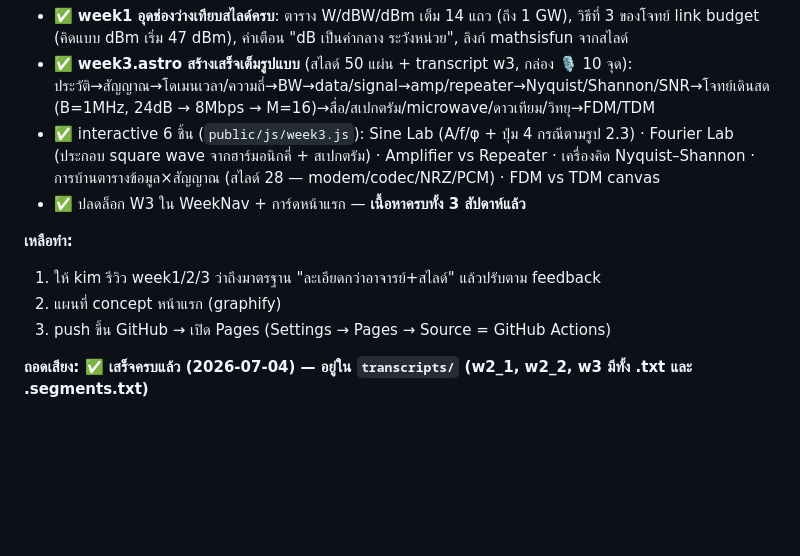
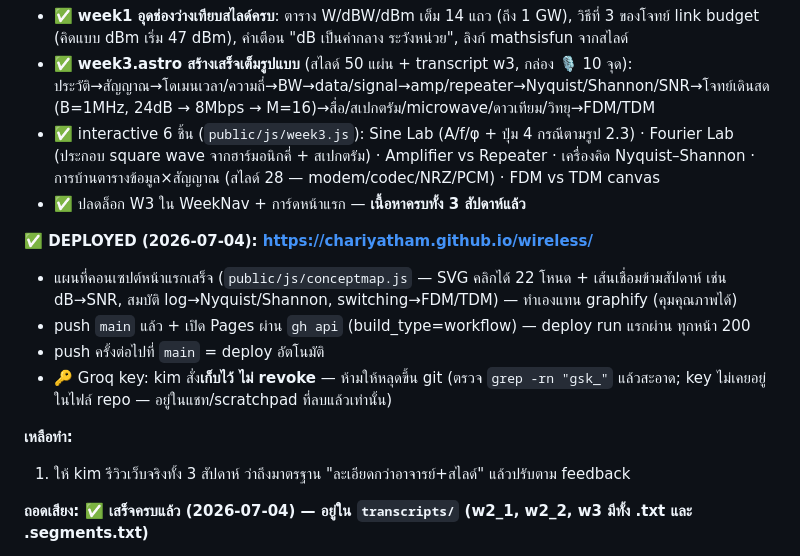
Before and after one commit to Chariyatham/wireless, a Markdown page: CLAUDE.md, the part around the change. GitHub-like rendering; blank space fills up the shorter version.

Commit message:
docs: อัปเดตสถานะโปรเจกต์ — deploy แล้ว + แผนที่คอนเซปต์เสร็จ
Co-Authored-By: Claude Fable 5 <noreply@anthropic.com>

```diff
--- a/CLAUDE.md
+++ b/CLAUDE.md
@@ -68,10 +68,14 @@
 - ✅ interactive 6 ชิ้น (`public/js/week3.js`): Sine Lab (A/f/φ + ปุ่ม 4 กรณีตามรูป 2.3) · Fourier Lab (ประกอบ square wave จากฮาร์มอนิกคี่ + สเปกตรัม) · Amplifier vs Repeater · เครื่องคิด Nyquist–Shannon · การบ้านตารางข้อมูล×สัญญาณ (สไลด์ 28 — modem/codec/NRZ/PCM) · FDM vs TDM canvas
 - ✅ ปลดล็อก W3 ใน WeekNav + การ์ดหน้าแรก — **เนื้อหาครบทั้ง 3 สัปดาห์แล้ว**
 
+**✅ DEPLOYED (2026-07-04): https://chariyatham.github.io/wireless/**
+- แผนที่คอนเซปต์หน้าแรกเสร็จ (`public/js/conceptmap.js` — SVG คลิกได้ 22 โหนด + เส้นเชื่อมข้ามสัปดาห์ เช่น dB→SNR, สมบัติ log→Nyquist/Shannon, switching→FDM/TDM) — ทำเองแทน graphify (คุมคุณภาพได้)
+- push `main` แล้ว + เปิด Pages ผ่าน `gh api` (build_type=workflow) — deploy run แรกผ่าน ทุกหน้า 200
+- push ครั้งต่อไปที่ `main` = deploy อัตโนมัติ
+- 🔑 Groq key: kim สั่ง**เก็บไว้ ไม่ revoke** — ห้ามให้หลุดขึ้น git (ตรวจ `grep -rn "gsk_"` แล้วสะอาด; key ไม่เคยอยู่ในไฟล์ repo — อยู่ในแชท/scratchpad ที่ลบแล้วเท่านั้น)
+
 **เหลือทำ:**
-1. ให้ kim รีวิว week1/2/3 ว่าถึงมาตรฐาน "ละเอียดกว่าอาจารย์+สไลด์" แล้วปรับตาม feedback
-2. แผนที่ concept หน้าแรก (graphify)
-3. push ขึ้น GitHub → เปิด Pages (Settings → Pages → Source = GitHub Actions)
+1. ให้ kim รีวิวเว็บจริงทั้ง 3 สัปดาห์ ว่าถึงมาตรฐาน "ละเอียดกว่าอาจารย์+สไลด์" แล้วปรับตาม feedback
 
 **ถอดเสียง: ✅ เสร็จครบแล้ว (2026-07-04) — อยู่ใน `transcripts/` (w2_1, w2_2, w3 มีทั้ง .txt และ .segments.txt)**
 - ทำผ่าน **Groq API** (ฟรี, whisper-large-v3 / -turbo): local CPU ช้าเกิน (`small` = ผลมั่วใช้ไม่ได้, `medium` = 0.15x realtime)
```
